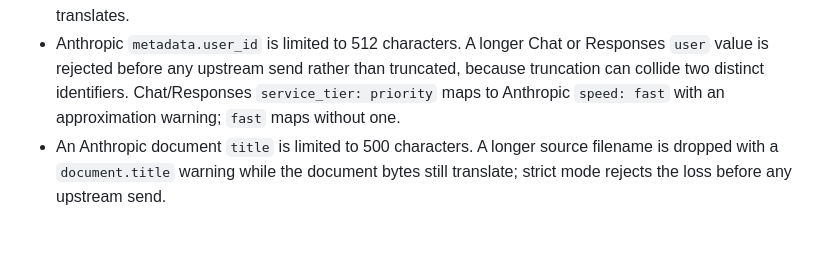
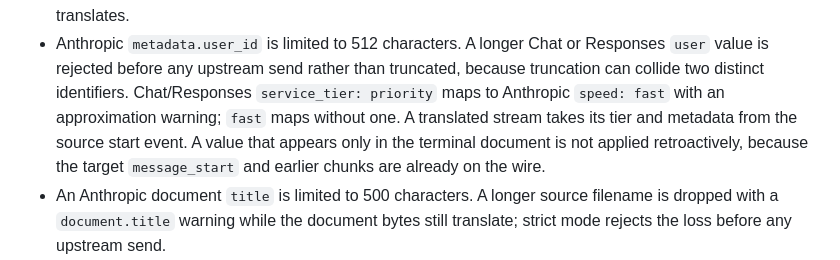
Before and after one commit to LLM-4-People/millivolt, a Markdown page: docs/adapters.md, the part around the change. Drawn GitHub-style; blank space fills up the shorter version.

Commit message:
docs: state start-event authority for stream tier
The contract decision for a terminal-only service tier or metadata value is no retroactive rewrite: the target stream has already committed message_start and earlier chunks. Document that the start event is authoritative for translated streams, alongside the existing tier mapping.

```diff
--- a/docs/adapters.md
+++ b/docs/adapters.md
@@ -214,7 +214,10 @@ target cannot consume them:
   Responses `user` value is rejected before any upstream send rather than
   truncated, because truncation can collide two distinct identifiers.
   Chat/Responses `service_tier: priority` maps to Anthropic `speed: fast` with
-  an approximation warning; `fast` maps without one.
+  an approximation warning; `fast` maps without one. A translated stream takes
+  its tier and metadata from the source start event. A value that appears only
+  in the terminal document is not applied retroactively, because the target
+  `message_start` and earlier chunks are already on the wire.
 - An Anthropic document `title` is limited to 500 characters. A longer source
   filename is dropped with a `document.title` warning while the document bytes
   still translate; strict mode rejects the loss before any upstream send.
```
